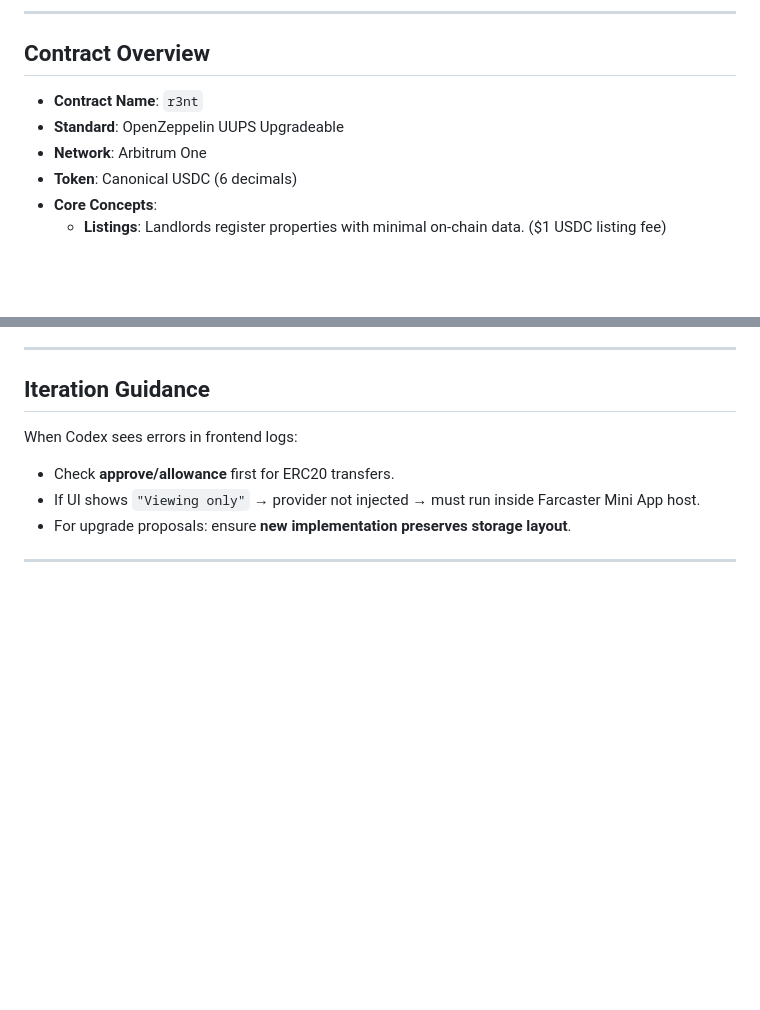
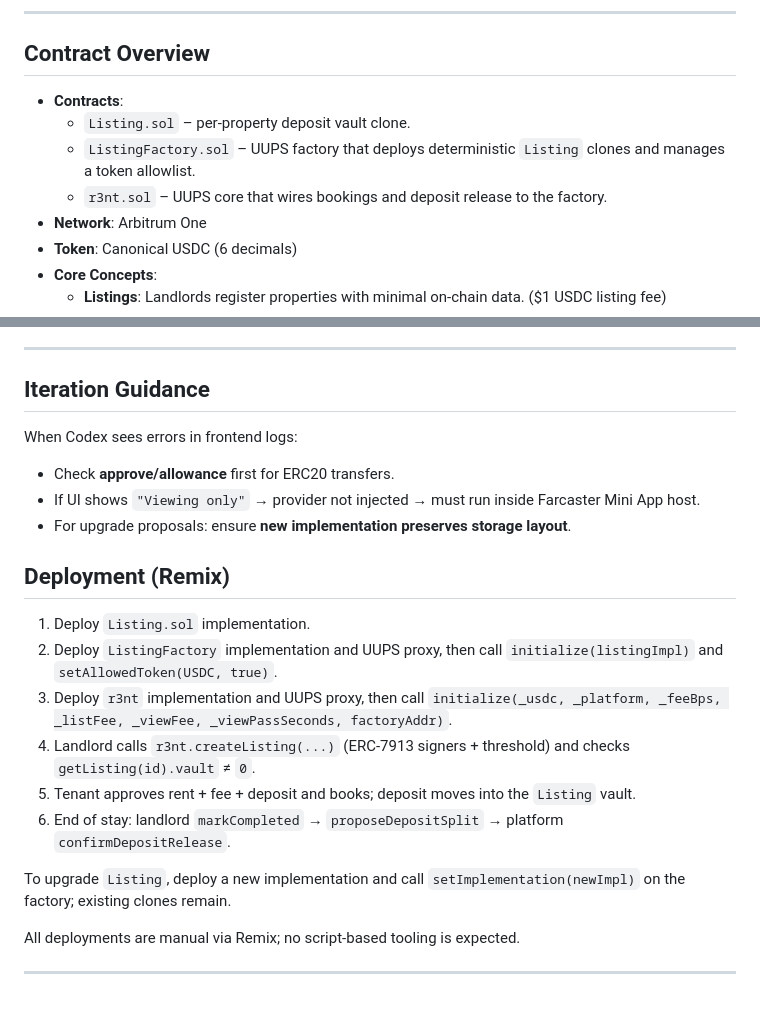
Before and after one commit to NP-Vincent/r3nt, a Markdown page: AGENTS.md, 2 parts joined by grey strips. Rendered like a GitHub page; blank space fills up the shorter version.

```diff
--- a/AGENTS.md
+++ b/AGENTS.md
@@ -10,8 +10,10 @@ It describes the context, architecture, and interaction patterns so Codex can:
 ---
 
 ## Contract Overview
-- **Contract Name**: `r3nt`
-- **Standard**: OpenZeppelin UUPS Upgradeable
+- **Contracts**:
+  - `Listing.sol` – per-property deposit vault clone.
+  - `ListingFactory.sol` – UUPS factory that deploys deterministic `Listing` clones and manages a token allowlist.
+  - `r3nt.sol` – UUPS core that wires bookings and deposit release to the factory.
 - **Network**: Arbitrum One
 - **Token**: Canonical USDC (6 decimals)
 - **Core Concepts**:
@@ -73,4 +75,16 @@ When Codex sees errors in frontend logs:
 - If UI shows `"Viewing only"` → provider not injected → must run inside Farcaster Mini App host.
 - For upgrade proposals: ensure **new implementation preserves storage layout**.
 
+## Deployment (Remix)
+1. Deploy `Listing.sol` implementation.
+2. Deploy `ListingFactory` implementation and UUPS proxy, then call `initialize(listingImpl)` and `setAllowedToken(USDC, true)`.
+3. Deploy `r3nt` implementation and UUPS proxy, then call `initialize(_usdc, _platform, _feeBps, _listFee, _viewFee, _viewPassSeconds, factoryAddr)`.
+4. Landlord calls `r3nt.createListing(...)` (ERC-7913 signers + threshold) and checks `getListing(id).vault` ≠ `0`.
+5. Tenant approves rent + fee + deposit and books; deposit moves into the `Listing` vault.
+6. End of stay: landlord `markCompleted` → `proposeDepositSplit` → platform `confirmDepositRelease`.
+
+To upgrade `Listing`, deploy a new implementation and call `setImplementation(newImpl)` on the factory; existing clones remain.
+
+All deployments are manual via Remix; no script-based tooling is expected.
+
 ---
```
Also changed, not shown: README.md (+36 -23 lines).
